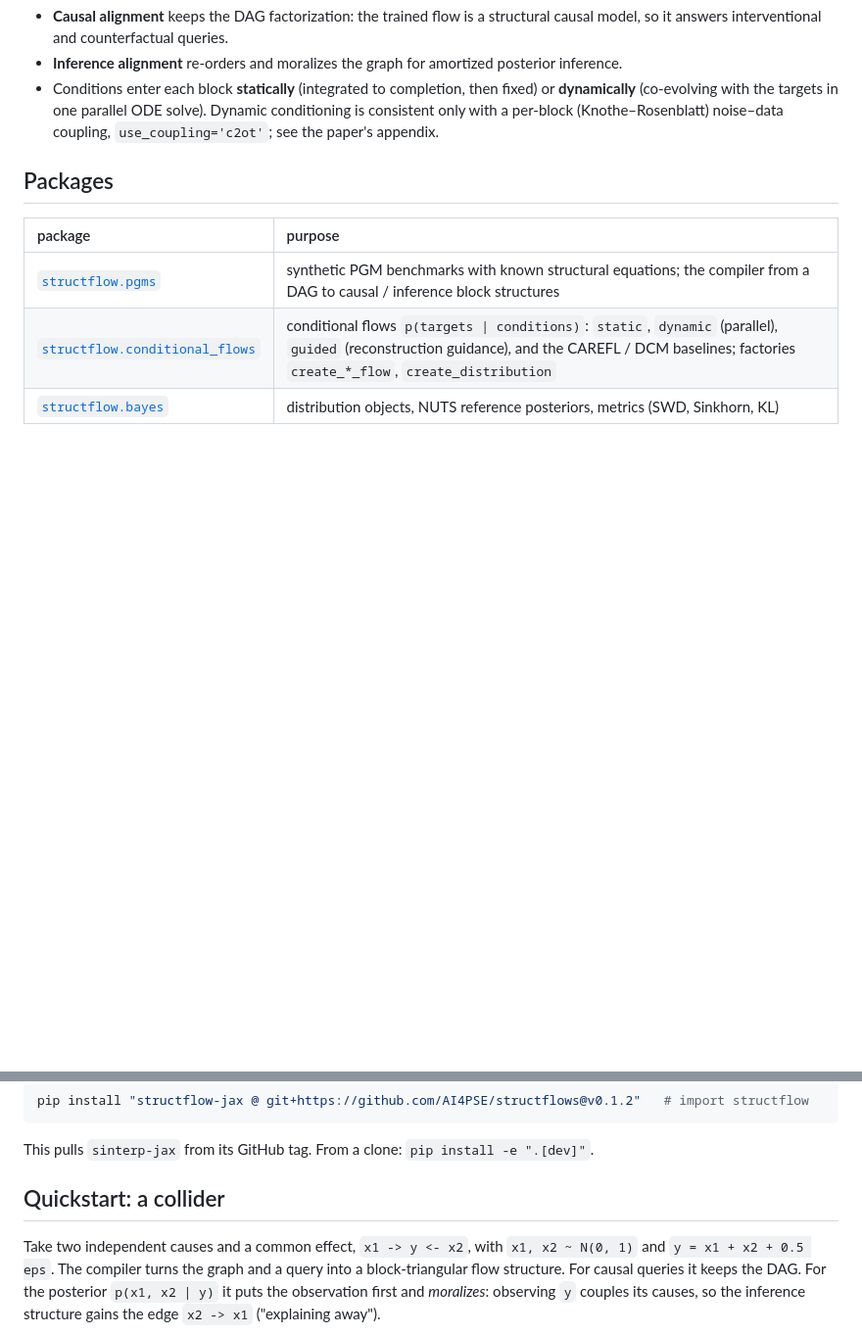
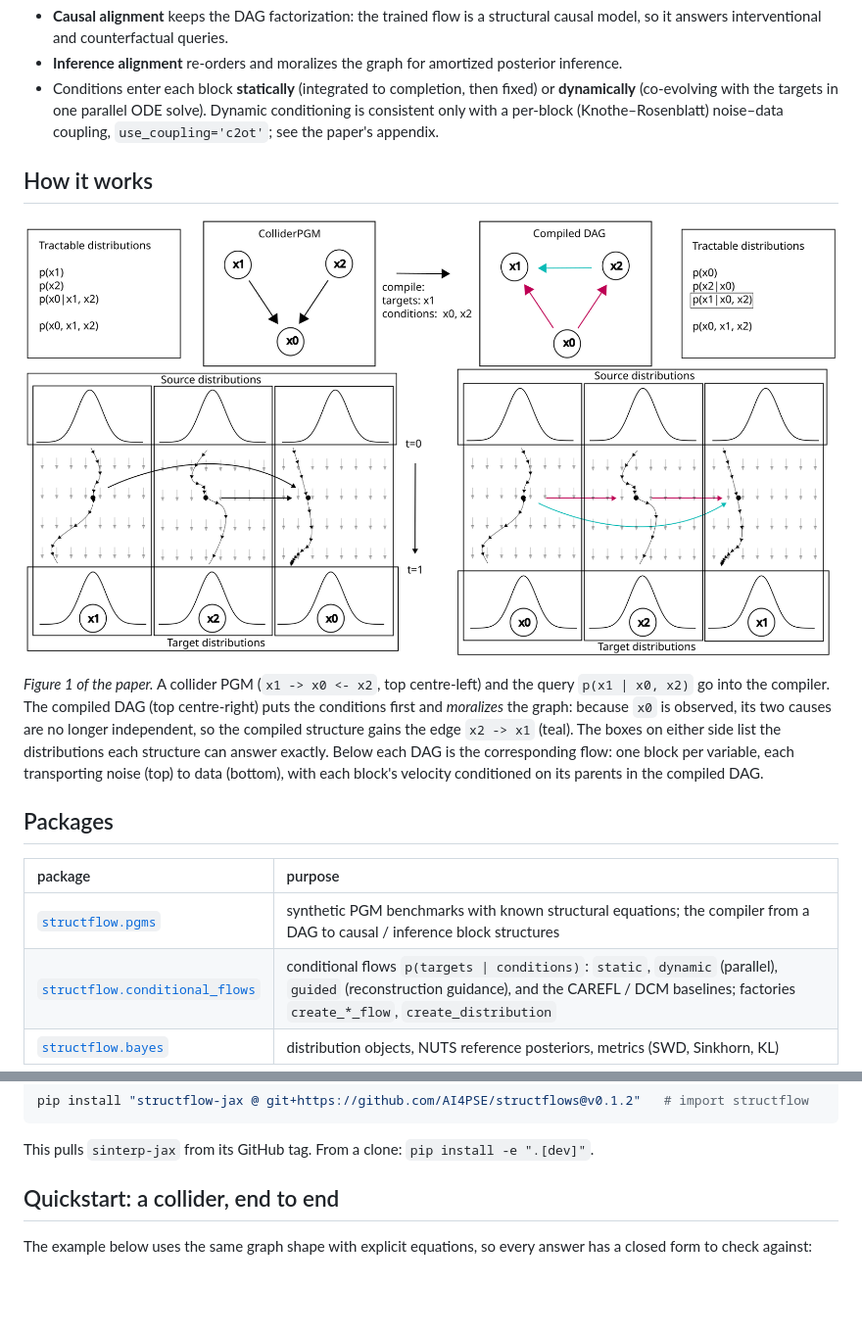
Before and after one commit to AI4PSE/structflows, a Markdown page: README.md, 2 parts joined by grey strips. Shown at 98% size. GitHub-like rendering; pictures changed too: docs/structflow-pipeline.png (added); blank space fills up the shorter version.

```diff
--- a/README.md
+++ b/README.md
@@ -19,6 +19,18 @@ The experiments, evaluation and LaTeX source of the paper live in
   solve). Dynamic conditioning is consistent only with a per-block
   (Knothe–Rosenblatt) noise–data coupling, `use_coupling='c2ot'`; see the
   paper's appendix.
+
+## How it works
+
+![StructFlow pipeline](docs/structflow-pipeline.png)
+
+*Figure 1 of the paper.* A collider PGM (`x1 -> x0 <- x2`, top centre-left) and the query
+`p(x1 | x0, x2)` go into the compiler. The compiled DAG (top centre-right) puts the
+conditions first and *moralizes* the graph: because `x0` is observed, its two causes are no
+longer independent, so the compiled structure gains the edge `x2 -> x1` (teal). The boxes on
+either side list the distributions each structure can answer exactly. Below each DAG is the
+corresponding flow: one block per variable, each transporting noise (top) to data (bottom),
+with each block's velocity conditioned on its parents in the compiled DAG.
 
 ## Packages
 
@@ -44,12 +56,8 @@ pip install "structflow-jax @ git+https://github.com/AI4PSE/structflows@v0.1.2"
 This pulls `sinterp-jax` from its GitHub tag. From a clone:
 `pip install -e ".[dev]"`.
 
-## Quickstart: a collider
+## Quickstart: a collider, end to end
 
-Take two independent causes and a common effect, `x1 -> y <- x2`, with
-`x1, x2 ~ N(0, 1)` and `y = x1 + x2 + 0.5 eps`. The compiler turns the graph and a query
-into a block-triangular flow structure. For causal queries it keeps the DAG. For the
-posterior `p(x1, x2 | y)` it puts the observation first and *moralizes*: observing `y`
-couples its causes, so the inference structure gains the edge `x2 -> x1`
-("explaining away").
+The example below uses the same graph shape with explicit equations, so every answer has a
+closed form to check against:
 
```
Also changed, not shown: other parts of README.md (+64 -52 lines).
